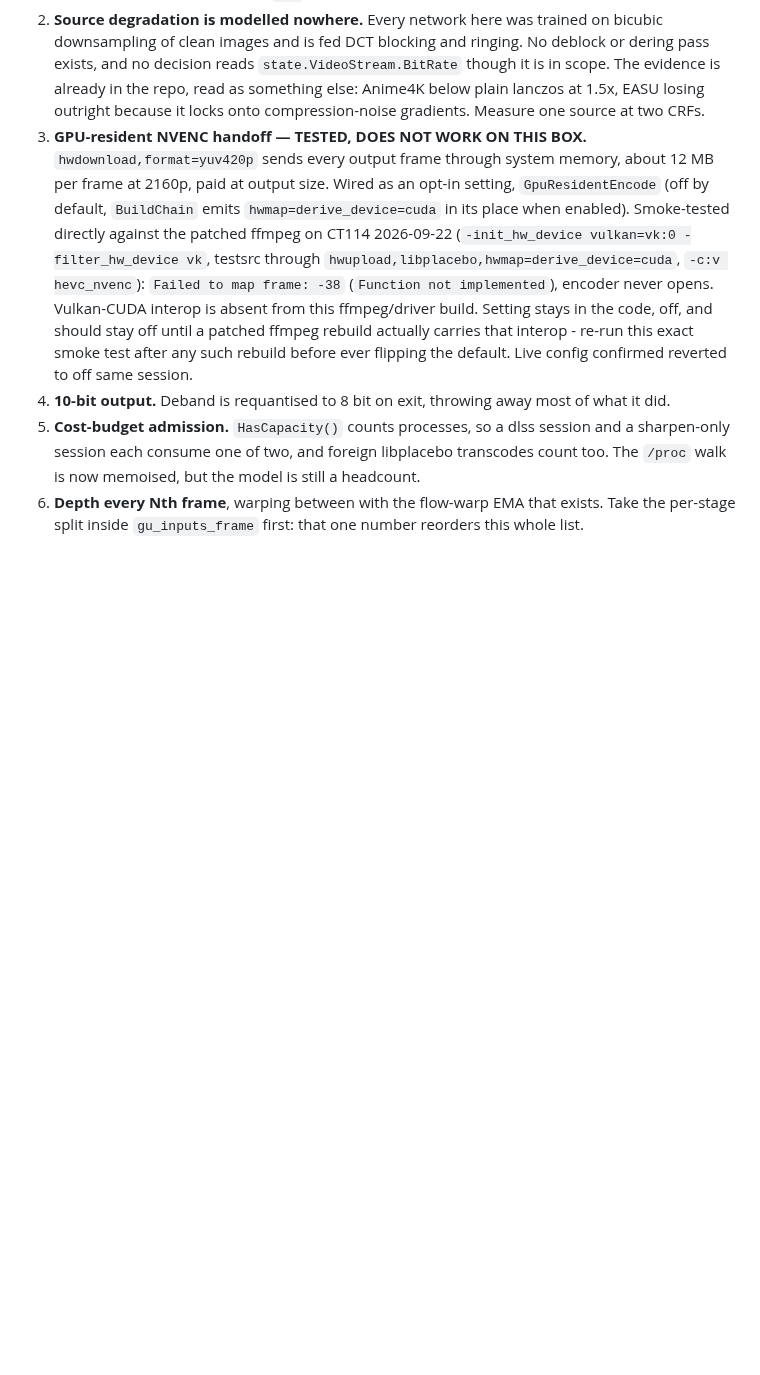
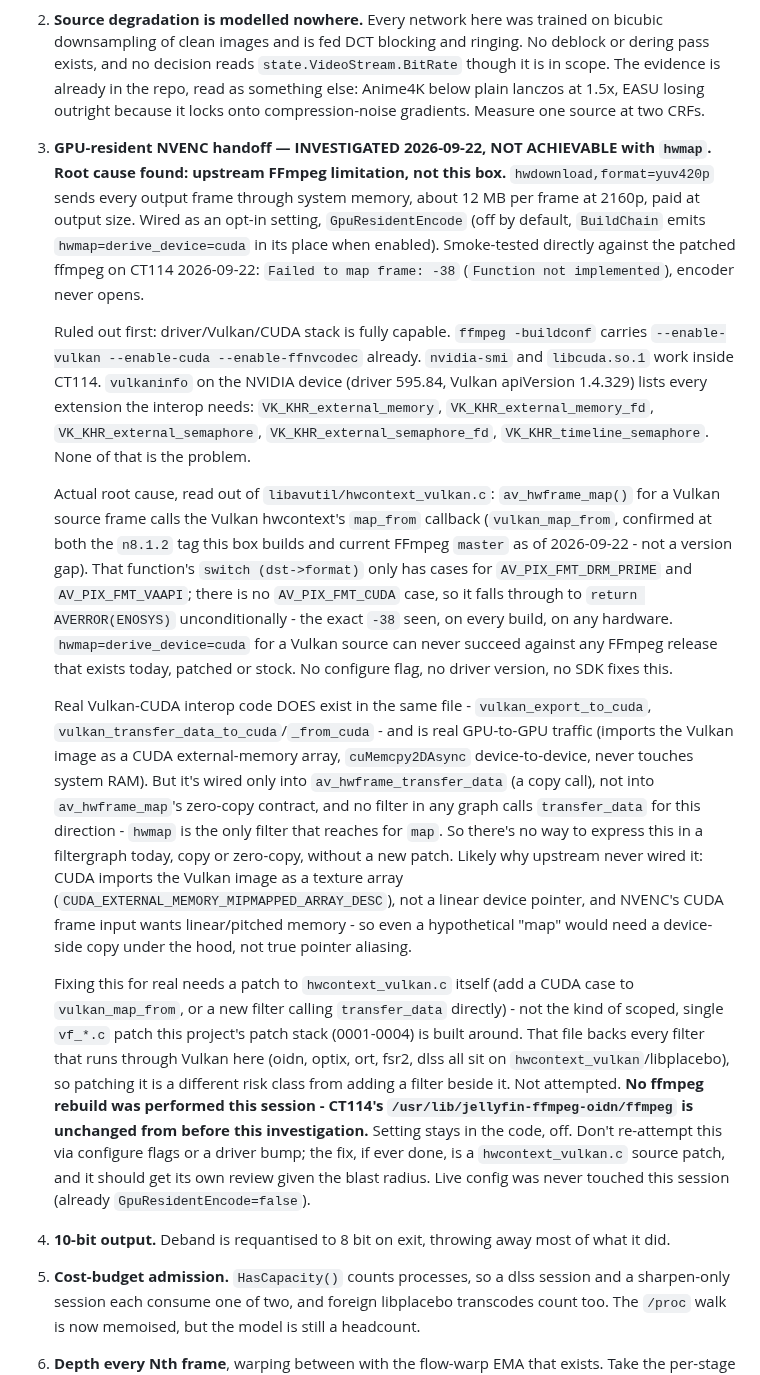
Before and after one commit to sanchitd5/jellyfin-gpu-upscale, a Markdown page: improvements.md, the part around the change. Rendered like a GitHub page; blank space fills up the shorter version.

Commit message:
Root-cause GpuResidentEncode hwmap=derive_device=cuda failure to upstream FFmpeg
vulkan_map_from() in hwcontext_vulkan.c has no AV_PIX_FMT_CUDA case, in both
n8.1.2 and current master, so hwmap=derive_device=cuda from a Vulkan source
always returns AVERROR(ENOSYS) regardless of driver/extensions/config flags.
Confirmed the driver/Vulkan/CUDA stack itself is fully capable on CT114
(all needed external_memory/semaphore extensions present). No fix attempted:
would need a hwcontext_vulkan.c core patch, out of scope for this project's
scoped vf_*.c filter-patch model. No ffmpeg rebuild performed.

Co-Authored-By: Claude Sonnet 5 <noreply@anthropic.com>

```diff
--- a/improvements.md
+++ b/improvements.md
@@ -357,16 +357,51 @@ Ordered by what is at stake.
    exists, and no decision reads `state.VideoStream.BitRate` though it is in scope. The evidence is
    already in the repo, read as something else: Anime4K below plain lanczos at 1.5x, EASU losing
    outright because it locks onto compression-noise gradients. Measure one source at two CRFs.
-3. **GPU-resident NVENC handoff — TESTED, DOES NOT WORK ON THIS BOX.** `hwdownload,format=yuv420p`
-   sends every output frame through system memory, about 12 MB per frame at 2160p, paid at output
-   size. Wired as an opt-in setting, `GpuResidentEncode` (off by default, `BuildChain` emits
+3. **GPU-resident NVENC handoff — INVESTIGATED 2026-09-22, NOT ACHIEVABLE with `hwmap`. Root cause
+   found: upstream FFmpeg limitation, not this box.** `hwdownload,format=yuv420p` sends every output
+   frame through system memory, about 12 MB per frame at 2160p, paid at output size. Wired as an
+   opt-in setting, `GpuResidentEncode` (off by default, `BuildChain` emits
    `hwmap=derive_device=cuda` in its place when enabled). Smoke-tested directly against the patched
-   ffmpeg on CT114 2026-09-22 (`-init_hw_device vulkan=vk:0 -filter_hw_device vk`, testsrc through
-   `hwupload,libplacebo,hwmap=derive_device=cuda`, `-c:v hevc_nvenc`): `Failed to map frame: -38`
-   (`Function not implemented`), encoder never opens. Vulkan-CUDA interop is absent from this
-   ffmpeg/driver build. Setting stays in the code, off, and should stay off until a patched ffmpeg
-   rebuild actually carries that interop - re-run this exact smoke test after any such rebuild
-   before ever flipping the default. Live config confirmed reverted to off same session.
+   ffmpeg on CT114 2026-09-22: `Failed to map frame: -38` (`Function not implemented`), encoder
+   never opens.
+
+   Ruled out first: driver/Vulkan/CUDA stack is fully capable. `ffmpeg -buildconf` carries
+   `--enable-vulkan --enable-cuda --enable-ffnvcodec` already. `nvidia-smi` and `libcuda.so.1` work
+   inside CT114. `vulkaninfo` on the NVIDIA device (driver 595.84, Vulkan apiVersion 1.4.329) lists
+   every extension the interop needs: `VK_KHR_external_memory`, `VK_KHR_external_memory_fd`,
+   `VK_KHR_external_semaphore`, `VK_KHR_external_semaphore_fd`, `VK_KHR_timeline_semaphore`. None of
+   that is the problem.
+
+   Actual root cause, read out of `libavutil/hwcontext_vulkan.c`: `av_hwframe_map()` for a Vulkan
+   source frame calls the Vulkan hwcontext's `map_from` callback (`vulkan_map_from`, confirmed at
+   both the `n8.1.2` tag this box builds and current FFmpeg `master` as of 2026-09-22 - not a
+   version gap). That function's `switch (dst->format)` only has cases for `AV_PIX_FMT_DRM_PRIME`
+   and `AV_PIX_FMT_VAAPI`; there is no `AV_PIX_FMT_CUDA` case, so it falls through to
+   `return AVERROR(ENOSYS)` unconditionally - the exact `-38` seen, on every build, on any hardware.
+   `hwmap=derive_device=cuda` for a Vulkan source can never succeed against any FFmpeg release that
+   exists today, patched or stock. No configure flag, no driver version, no SDK fixes this.
+
+   Real Vulkan-CUDA interop code DOES exist in the same file - `vulkan_export_to_cuda`,
+   `vulkan_transfer_data_to_cuda`/`_from_cuda` - and is real GPU-to-GPU traffic (imports the Vulkan
+   image as a CUDA external-memory array, `cuMemcpy2DAsync` device-to-device, never touches system
+   RAM). But it's wired only into `av_hwframe_transfer_data` (a copy call), not into
+   `av_hwframe_map`'s zero-copy contract, and no filter in any graph calls `transfer_data` for this
+   direction - `hwmap` is the only filter that reaches for `map`. So there's no way to express this
+   in a filtergraph today, copy or zero-copy, without a new patch. Likely why upstream never wired
+   it: CUDA imports the Vulkan image as a texture array (`CUDA_EXTERNAL_MEMORY_MIPMAPPED_ARRAY_DESC`),
+   not a linear device pointer, and NVENC's CUDA frame input wants linear/pitched memory - so even a
+   hypothetical "map" would need a device-side copy under the hood, not true pointer aliasing.
+
+   Fixing this for real needs a patch to `hwcontext_vulkan.c` itself (add a CUDA case to
+   `vulkan_map_from`, or a new filter calling `transfer_data` directly) - not the kind of scoped,
+   single `vf_*.c` patch this project's patch stack (0001-0004) is built around. That file backs
+   every filter that runs through Vulkan here (oidn, optix, ort, fsr2, dlss all sit on
+   `hwcontext_vulkan`/libplacebo), so patching it is a different risk class from adding a filter
+   beside it. Not attempted. **No ffmpeg rebuild was performed this session - CT114's
+   `/usr/lib/jellyfin-ffmpeg-oidn/ffmpeg` is unchanged from before this investigation.** Setting
+   stays in the code, off. Don't re-attempt this via configure flags or a driver bump; the fix, if
+   ever done, is a `hwcontext_vulkan.c` source patch, and it should get its own review given the
+   blast radius. Live config was never touched this session (already `GpuResidentEncode=false`).
 4. **10-bit output.** Deband is requantised to 8 bit on exit, throwing away most of what it did.
 5. **Cost-budget admission.** `HasCapacity()` counts processes, so a dlss session and a sharpen-only
    session each consume one of two, and foreign libplacebo transcodes count too. The `/proc` walk is
```
